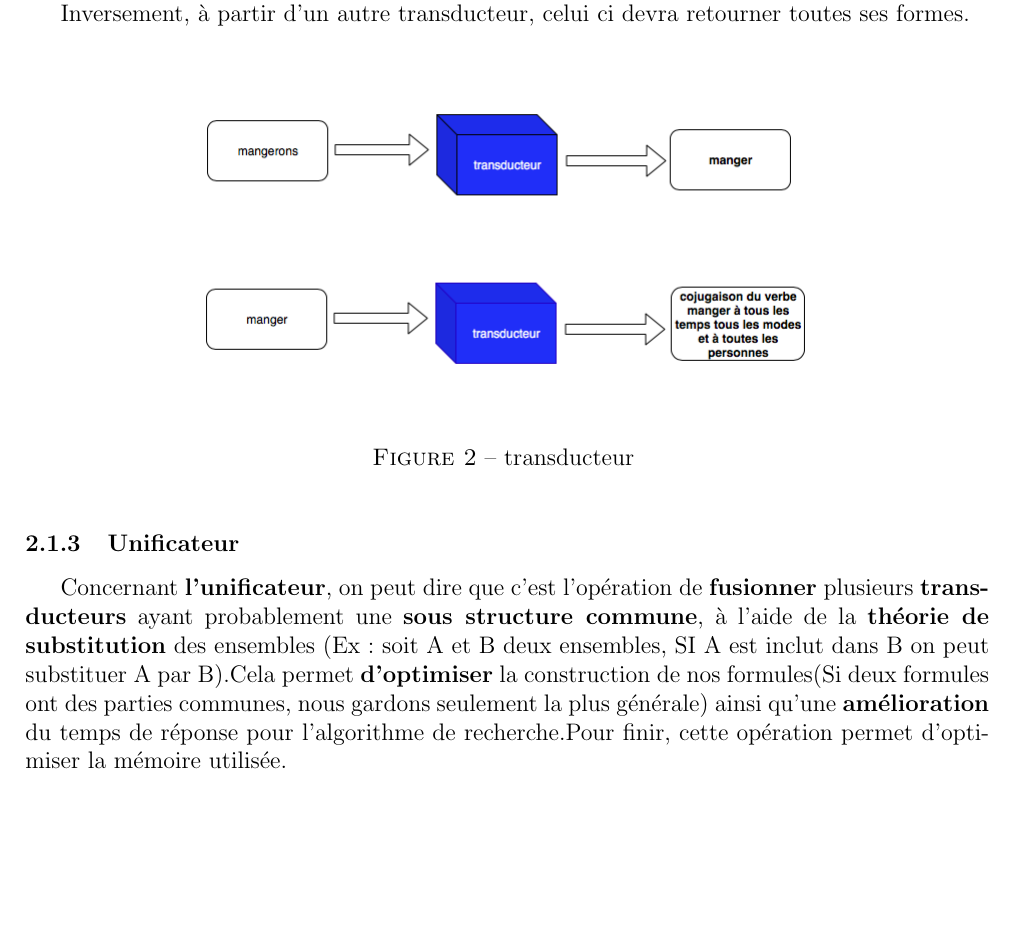
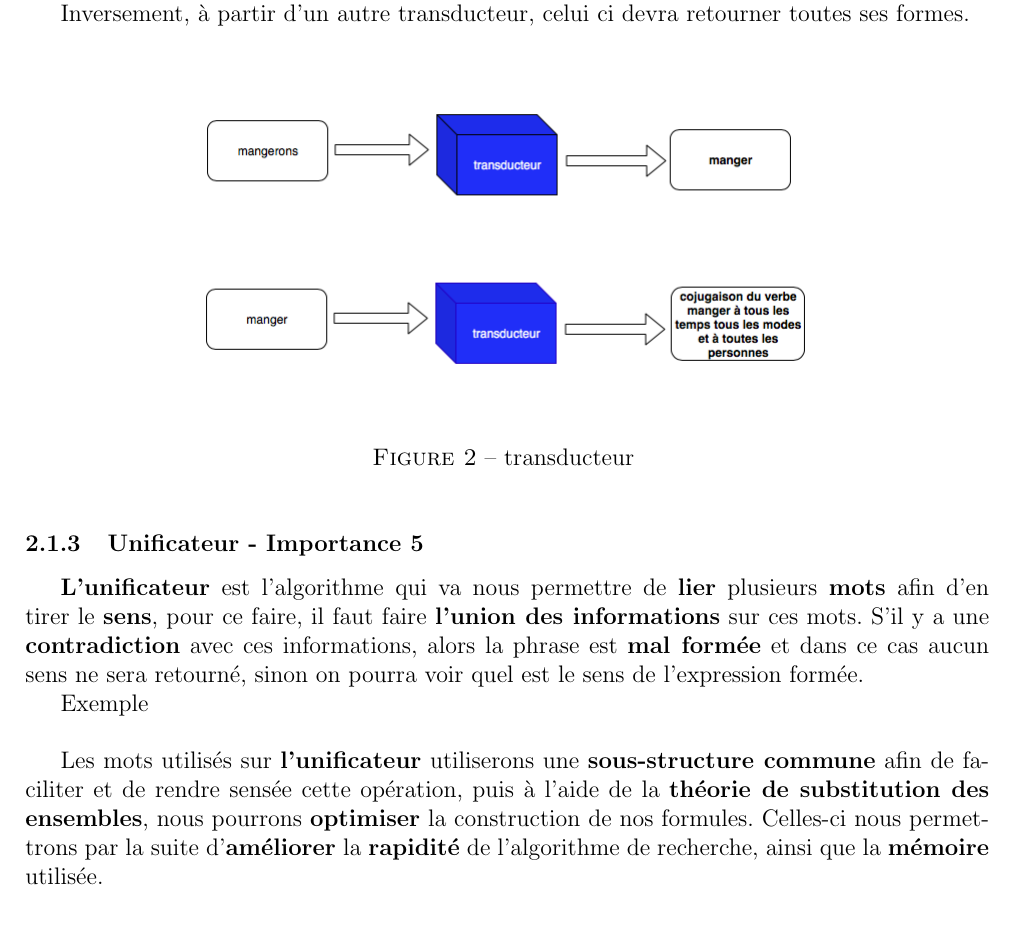
Before and after one commit to abdelamine06/Lexique_clicodorme, a LaTeX document (docs/requirements/main.tex, which reads docs/requirements/besoins.tex): part of page 6 of 11, cut so that both start at the same text, the shorter picture padded with empty space. Compiled offline with pdfLaTeX.

Commit message:
modif unificateur besoins

```diff
--- a/docs/requirements/besoins.tex
+++ b/docs/requirements/besoins.tex
@@ -32,8 +32,13 @@ La composition des \textbf{transducteurs} nous permettra de construire un \textb
     \caption{transducteur }
 \end{figure}
 
-\subsubsection{Unificateur}{
-Concernant \textbf{l'unificateur}, on peut dire que c'est l'opération de \textbf{fusionner} plusieurs \textbf{transducteurs} ayant probablement une \textbf{sous structure commune}, à l'aide de la \textbf{théorie de substitution} des ensembles (Ex: soit A et B deux ensembles, SI A est inclut dans B on peut substituer A par B).Cela permet \textbf{d'optimiser} la construction de nos formules(Si deux formules ont des parties communes, nous gardons seulement la plus générale) ainsi qu'une \textbf{amélioration} du temps de réponse pour l'algorithme de recherche.Pour finir, cette opération permet d'optimiser la mémoire utilisée.}
+\subsubsection{Unificateur - Importance 5}{
+\textbf{L'unificateur} est l'algorithme qui va nous permettre de \textbf{lier} plusieurs \textbf{mots} afin d'en tirer le \textbf{sens}, pour ce faire, il faut faire \textbf{l'union des informations} sur ces mots. S'il y a une \textbf{contradiction} avec ces informations, alors la phrase est \textbf{mal formée} et dans ce cas aucun sens ne sera retourné, sinon on pourra voir quel est le sens de l'expression formée.\par}
+
+Exemple
+\newline
+
+{Les mots utilisés sur \textbf{l'unificateur} utiliserons une \textbf{sous-structure commune} afin de faciliter et de rendre sensée cette opération, puis à l'aide de la \textbf{théorie de substitution des ensembles}, nous pourrons \textbf{optimiser} la construction de nos formules. Celles-ci nous permettrons par la suite d'\textbf{améliorer} la \textbf{rapidité} de l'algorithme de recherche, ainsi que la \textbf{mémoire} utilisée.\par}
 
 \subsection{Partie Web}
 Le développement d'une \textbf{application Web} permettant aux utilisateurs de facilement interagir avec le \textbf{lexique}.
```
Also changed, not shown: docs/requirements/besoins.tex (2 more changed lines).
